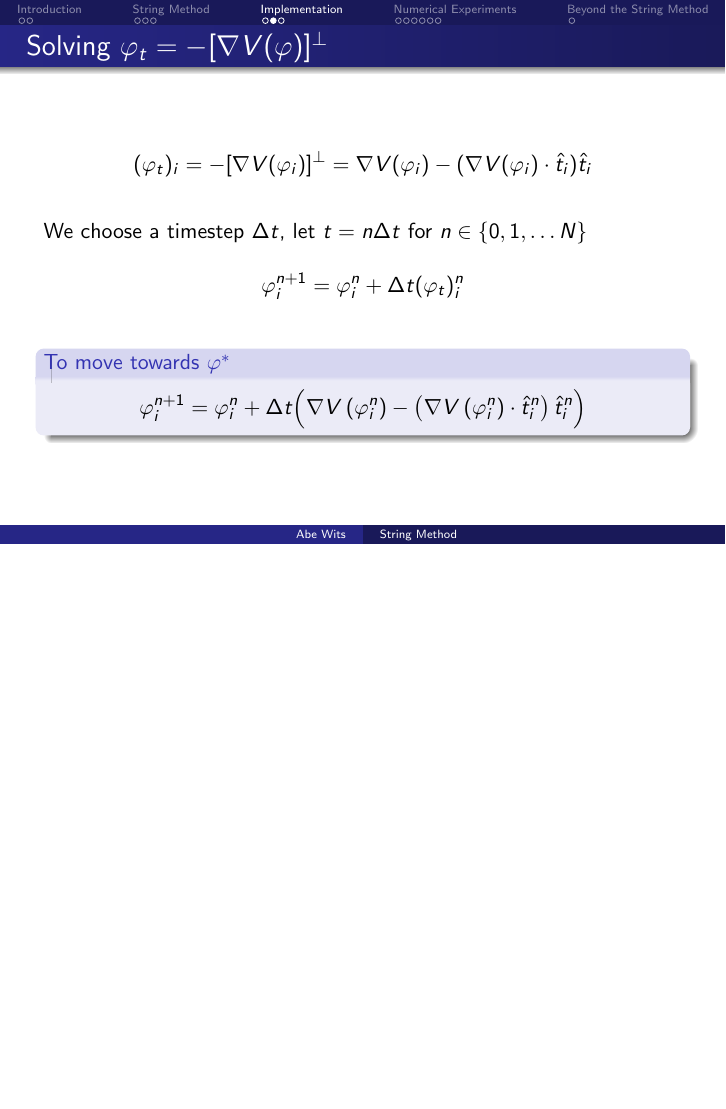
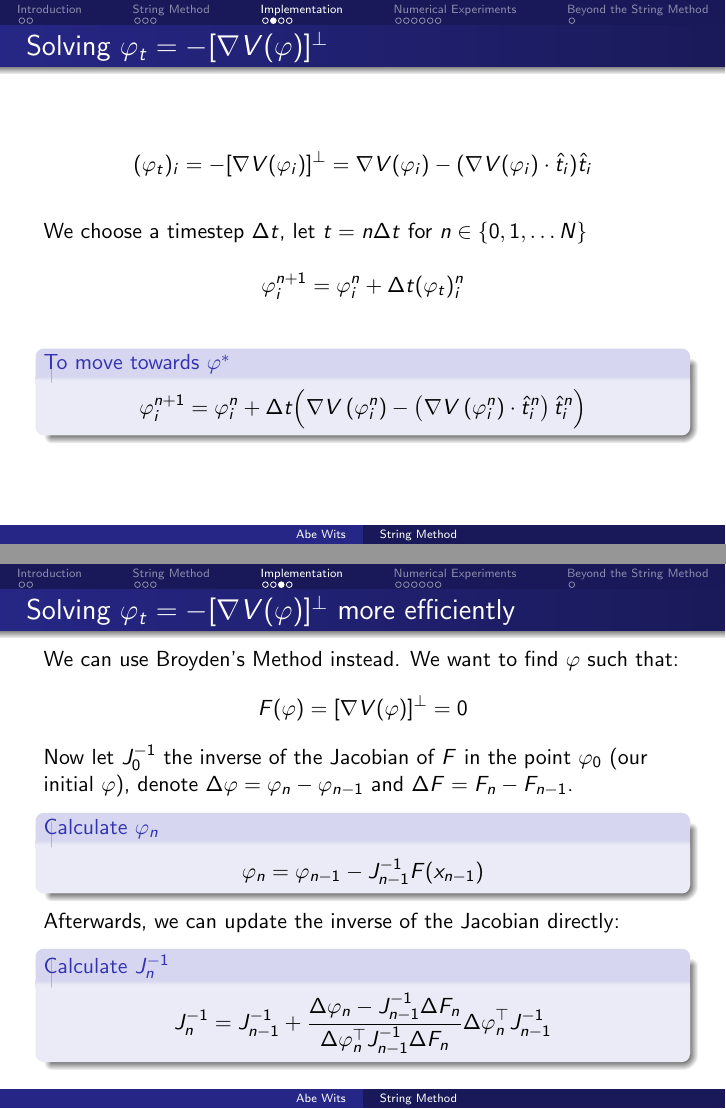
Before and after one commit to usewits/ComSys, LaTeX slides (report/presentation.tex): page 9 of 17 before the commit and pages 9 and 10 of 18 after it, the two joined at a grey line, the shorter picture padded with empty space. Compiled offline with pdfLaTeX.

Commit message:
wrote about Broyden

```diff
--- a/report/presentation.tex
+++ b/report/presentation.tex
@@ -177,6 +177,22 @@ $$\phi_i^{n+1} = \phi_i^n+\dt\Big{(}\nabla V\(\phi_i^n\) - \(\nabla V\(\phi_i^n\
 \end{block}
 \end{frame}
 
+\begin{frame}
+\frametitle{Solving $\phi_t=-[\nabla V(\phi)]^\bot$ more efficiently}
+We can use Broyden's Method instead. We want to find $\phi$ such that:
+$$F(\phi)=[\nabla V(\phi)]^\bot = 0$$
+Now let $J_0^{-1}$ the inverse of the Jacobian of $F$ in the point $\phi_0$ (our initial $\phi$), denote $\Delta \phi = \phi_{n} - \phi_{n-1}$ and $\Delta F = F_n - F_{n-1}$.
+\begin{block}{Calculate $\phi_n$}
+$$\phi_{n}=\phi_{n-1} - J_{n-1}^{-1}F(x_{n-1})$$
+\end{block}
+Afterwards, we can update the inverse of the Jacobian directly:
+\begin{block}{Calculate $J_n^{-1}$}
+$$J_n^{-1} = J_{n-1}^{-1} + \frac{\Delta \phi_n - J_{n-1}^{-1}\Delta F_n}{\Delta \phi_n^{\top}J_{n-1}^{-1}\Delta F_n}\Delta \phi_n^\top J_{n-1}^{-1}$$
+\end{block}
+
+\end{frame}
+
+
 %\subsection{Reparametrisation}
 \begin{frame}
 \frametitle{Satisfying $(|\phi_\alpha|)_\alpha=0$}
```
